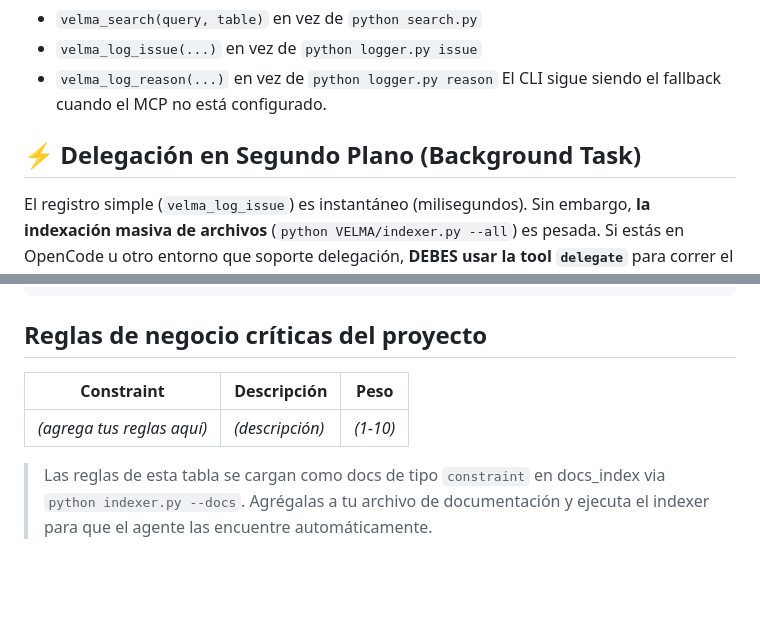
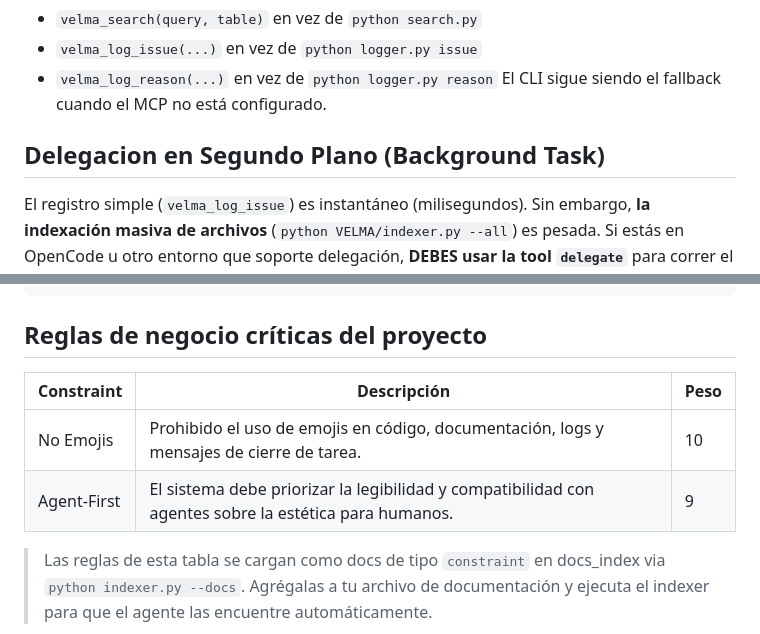
Before and after one commit to gavanti/VELMA, a Markdown page: CLAUDE.md, 2 parts joined by grey strips. Drawn GitHub-style; blank space fills up the shorter version.

```diff
--- a/CLAUDE.md
+++ b/CLAUDE.md
@@ -15,7 +15,7 @@ Si el MCP está disponible, usá las tools directamente:
 - `velma_log_reason(...)` en vez de `python logger.py reason`
 El CLI sigue siendo el fallback cuando el MCP no está configurado.
 
-## ⚡ Delegación en Segundo Plano (Background Task)
+## Delegacion en Segundo Plano (Background Task)
 El registro simple (`velma_log_issue`) es instantáneo (milisegundos).
 Sin embargo, **la indexación masiva de archivos** (`python VELMA/indexer.py --all`) es pesada.
 Si estás en OpenCode u otro entorno que soporte delegación, **DEBES usar la tool `delegate`** para correr el indexador en segundo plano y no bloquear el flujo de trabajo del usuario.
@@ -157,12 +157,10 @@ cursor.execute("""
 
 ## Reglas de negocio críticas del proyecto
 
-<!-- PERSONALIZAR: Agrega aquí las constraints específicas de tu proyecto.
-     Usa el formato de tabla. El peso indica prioridad (10 = máximo). -->
-
 | Constraint | Descripción | Peso |
 |------------|-------------|------|
-| _(agrega tus reglas aquí)_ | _(descripción)_ | _(1-10)_ |
+| No Emojis | Prohibido el uso de emojis en código, documentación, logs y mensajes de cierre de tarea. | 10 |
+| Agent-First | El sistema debe priorizar la legibilidad y compatibilidad con agentes sobre la estética para humanos. | 9 |
 
 > Las reglas de esta tabla se cargan como docs de tipo `constraint` en docs_index
 > via `python indexer.py --docs`. Agrégalas a tu archivo de documentación
```
Also changed, not shown: README.md (+4 -4 lines).
